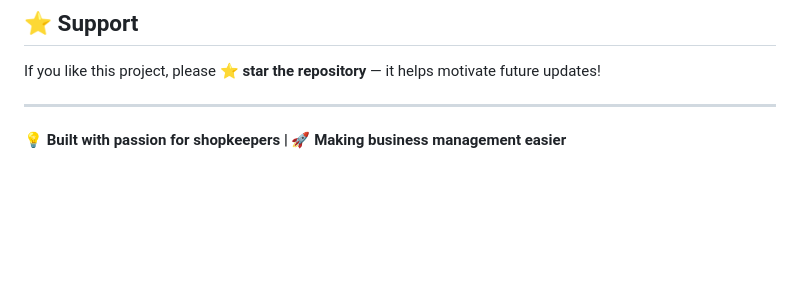
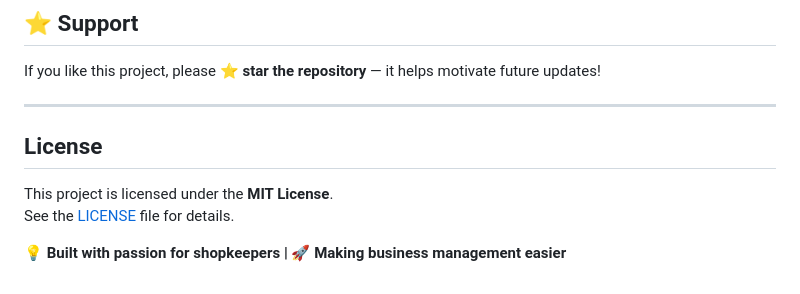
Before and after one commit to Shoaib-1965/junaid_tele_com, a Markdown page: README.md, the part around the change. Drawn GitHub-style; blank space fills up the shorter version.

Commit message:
Add MIT License section to README
Add license section to README with MIT License details.

```diff
--- a/README.md
+++ b/README.md
@@ -87,5 +87,9 @@ From **claim device tracking** to **stock management** and **account handling**
 If you like this project, please **⭐ star the repository** — it helps motivate future updates!
 
 ---
+## License
+This project is licensed under the **MIT License**.
+See the [LICENSE](LICENSE) file for details.
+
 
 **💡 Built with passion for shopkeepers | 🚀 Making business management easier**
```
